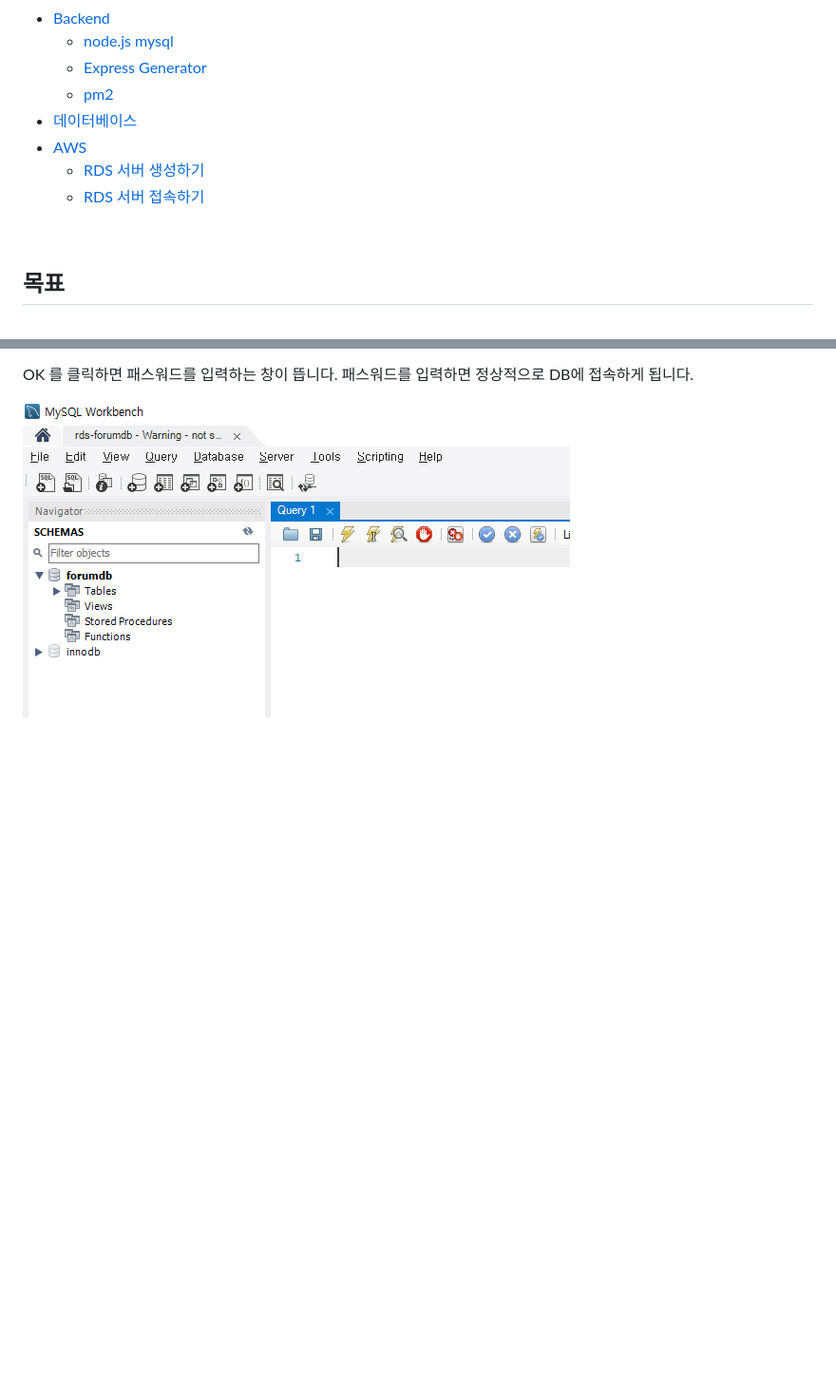
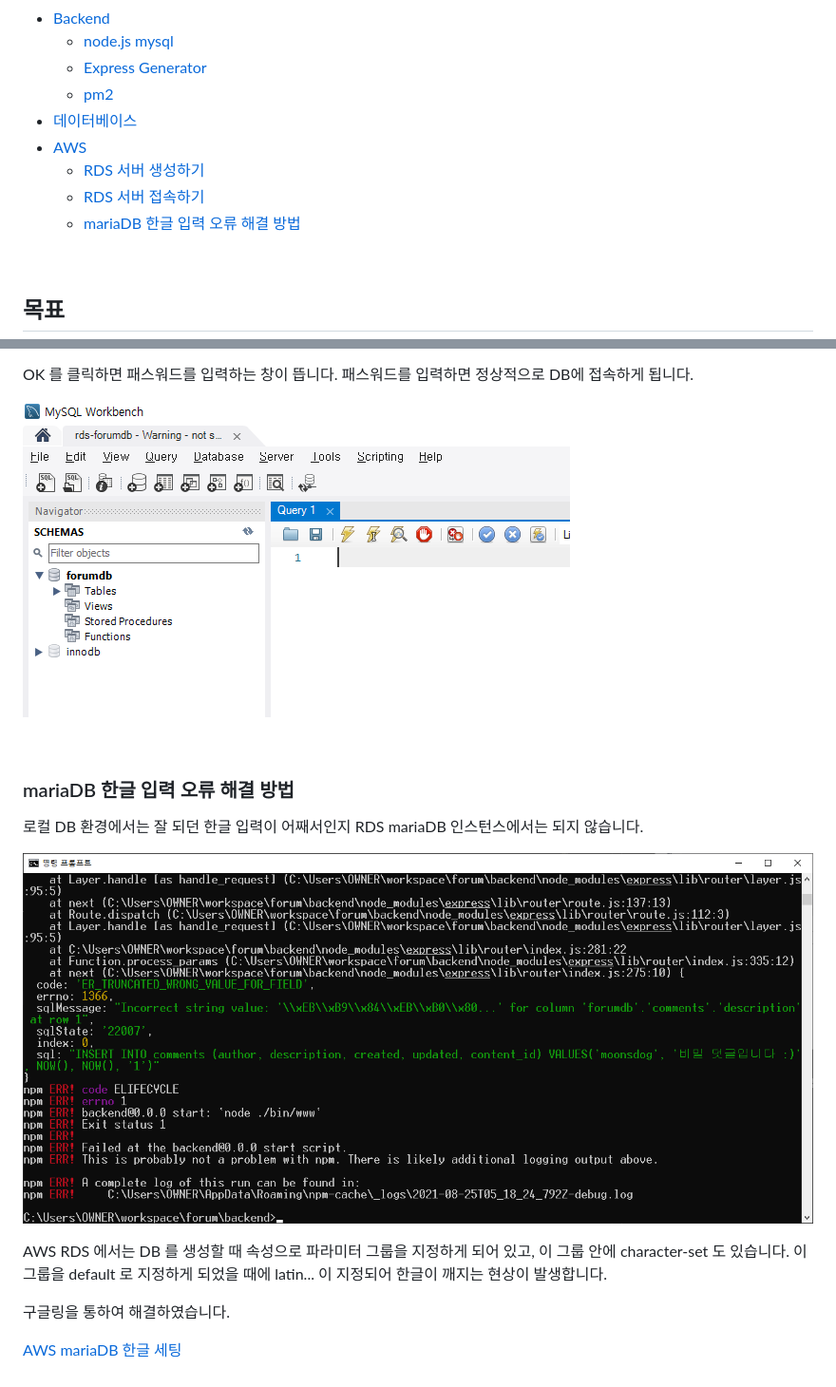
Before and after one commit to hyunwoo045/my-simple-forum, a Markdown page: README.md, 2 parts joined by grey strips. Shown: that part at 95% size. GitHub-like rendering; pictures changed too: images/mariadb_korean_setting_1.png (added); blank space fills up the shorter version.

Commit message:
docs: aws rds korean setting

```diff
--- a/README.md
+++ b/README.md
@@ -23,5 +23,6 @@ Vue.js 와 데이터베이스(MySQL), 클라우드 서버(AWS) 학습을 주 목
   - [RDS 서버 생성하기](#RDS-서버-생성하기)
   - [RDS 서버 접속하기](#RDS-인스턴스에-접속해보기)
+  - [mariaDB 한글 입력 오류 해결 방법](#mariaDB-한글-입력-오류-해결-방법)
 
 <br />
 
@@ -390,3 +391,17 @@ MySQL Workbench 에서 접속을 시험해 보겠습니다.
 OK 를 클릭하면 패스워드를 입력하는 창이 뜹니다. 패스워드를 입력하면 정상적으로 DB에 접속하게 됩니다.
 
 ![Access RDS](./images/access_rds_2.png)
+
+<br />
+
+### mariaDB 한글 입력 오류 해결 방법
+
+로컬 DB 환경에서는 잘 되던 한글 입력이 어째서인지 RDS mariaDB 인스턴스에서는 되지 않습니다.
+
+![mariaDB 한글 세팅](./images/mariadb_korean_setting_1.png)
+
+AWS RDS 에서는 DB 를 생성할 때 속성으로 파라미터 그룹을 지정하게 되어 있고, 이 그룹 안에 character-set 도 있습니다. 이 그룹을 default 로 지정하게 되었을 때에 latin... 이 지정되어 한글이 깨지는 현상이 발생합니다.
+
+구글링을 통하여 해결하였습니다.
+
+[AWS mariaDB 한글 세팅](https://twofootdog.tistory.com/62)
```
Also changed, not shown: other parts of README.md (+1 -1 lines).
